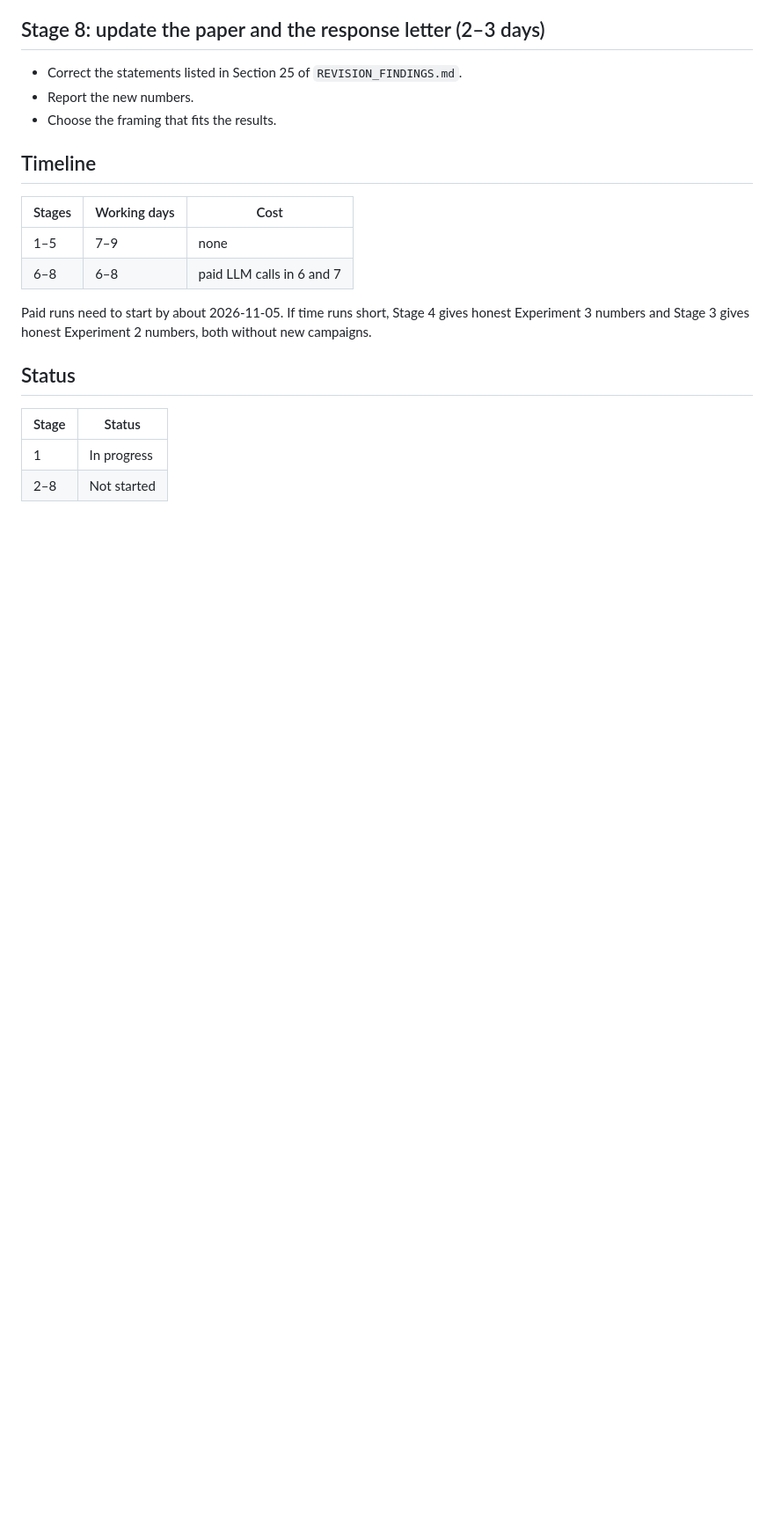
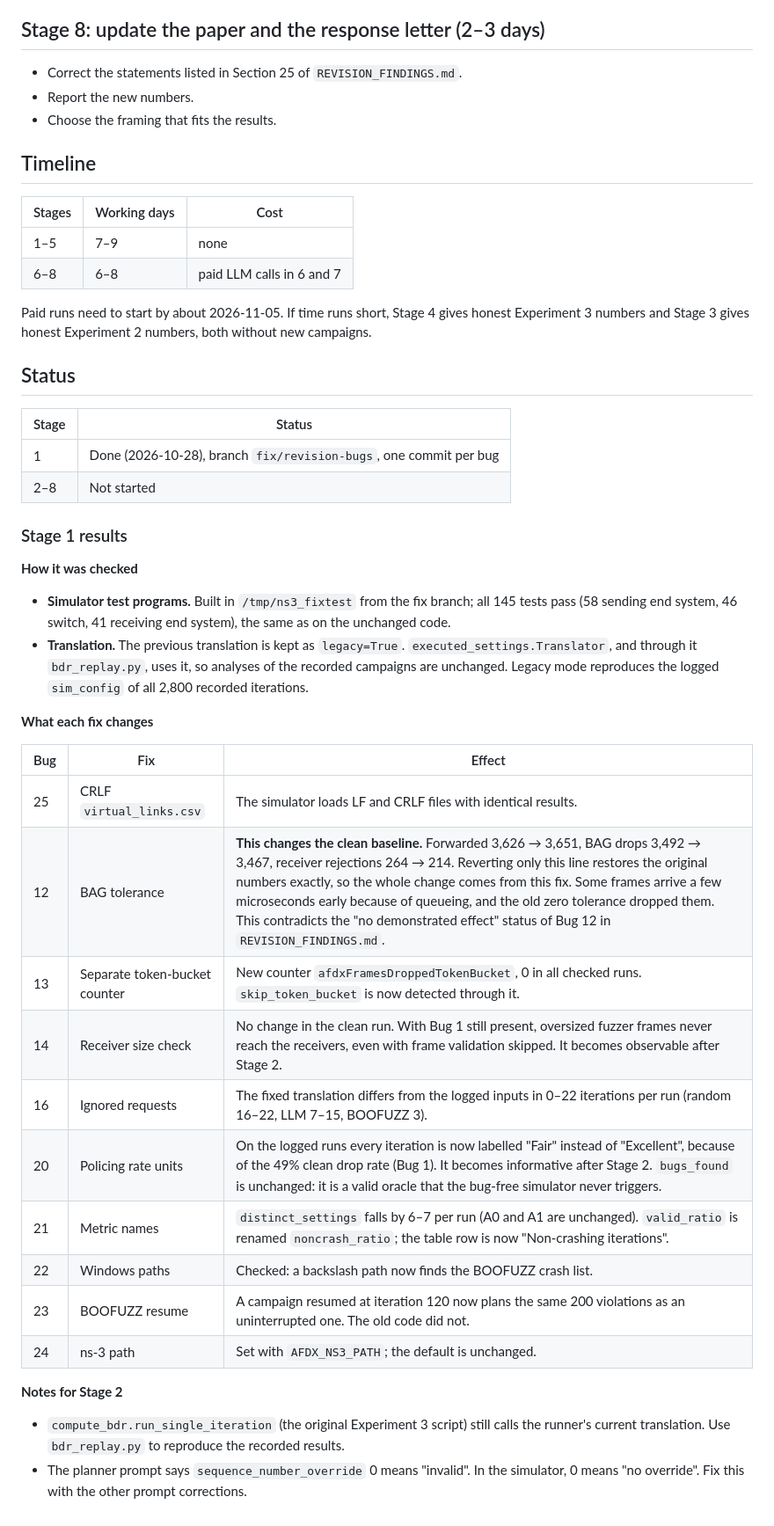
Before and after one commit to hodisan94/ARINC664-LLM_fuzzer_and_spec_extractor, a Markdown page: context/FIX_PLAN.md, the part around the change. Shown at 88% size. GitHub-like rendering; blank space fills up the shorter version.

Commit message:
Record Stage 1 results in the fix plan
Co-Authored-By: Claude Opus 5.5 <noreply@anthropic.com>

```diff
--- a/context/FIX_PLAN.md
+++ b/context/FIX_PLAN.md
@@ -122,5 +122,39 @@ campaigns.
 
 | Stage | Status |
 |---|---|
-| 1 | In progress |
+| 1 | Done (2026-10-28), branch `fix/revision-bugs`, one commit per bug |
 | 2–8 | Not started |
+
+### Stage 1 results
+
+**How it was checked**
+
+- **Simulator test programs.** Built in `/tmp/ns3_fixtest` from the fix branch; all
+  145 tests pass (58 sending end system, 46 switch, 41 receiving end system), the same
+  as on the unchanged code.
+- **Translation.** The previous translation is kept as `legacy=True`.
+  `executed_settings.Translator`, and through it `bdr_replay.py`, uses it, so analyses of
+  the recorded campaigns are unchanged. Legacy mode reproduces the logged `sim_config`
+  of all 2,800 recorded iterations.
+
+**What each fix changes**
+
+| Bug | Fix | Effect |
+|---|---|---|
+| 25 | CRLF `virtual_links.csv` | The simulator loads LF and CRLF files with identical results. |
+| 12 | BAG tolerance | **This changes the clean baseline.** Forwarded 3,626 → 3,651, BAG drops 3,492 → 3,467, receiver rejections 264 → 214. Reverting only this line restores the original numbers exactly, so the whole change comes from this fix. Some frames arrive a few microseconds early because of queueing, and the old zero tolerance dropped them. This contradicts the "no demonstrated effect" status of Bug 12 in `REVISION_FINDINGS.md`. |
+| 13 | Separate token-bucket counter | New counter `afdxFramesDroppedTokenBucket`, 0 in all checked runs. `skip_token_bucket` is now detected through it. |
+| 14 | Receiver size check | No change in the clean run. With Bug 1 still present, oversized fuzzer frames never reach the receivers, even with frame validation skipped. It becomes observable after Stage 2. |
+| 16 | Ignored requests | The fixed translation differs from the logged inputs in 0–22 iterations per run (random 16–22, LLM 7–15, BOOFUZZ 3). |
+| 20 | Policing rate units | On the logged runs every iteration is now labelled "Fair" instead of "Excellent", because of the 49% clean drop rate (Bug 1). It becomes informative after Stage 2. `bugs_found` is unchanged: it is a valid oracle that the bug-free simulator never triggers. |
+| 21 | Metric names | `distinct_settings` falls by 6–7 per run (A0 and A1 are unchanged). `valid_ratio` is renamed `noncrash_ratio`; the table row is now "Non-crashing iterations". |
+| 22 | Windows paths | Checked: a backslash path now finds the BOOFUZZ crash list. |
+| 23 | BOOFUZZ resume | A campaign resumed at iteration 120 now plans the same 200 violations as an uninterrupted one. The old code did not. |
+| 24 | ns-3 path | Set with `AFDX_NS3_PATH`; the default is unchanged. |
+
+**Notes for Stage 2**
+
+- `compute_bdr.run_single_iteration` (the original Experiment 3 script) still calls the
+  runner's current translation. Use `bdr_replay.py` to reproduce the recorded results.
+- The planner prompt says `sequence_number_override` 0 means "invalid". In the
+  simulator, 0 means "no override". Fix this with the other prompt corrections.
```
